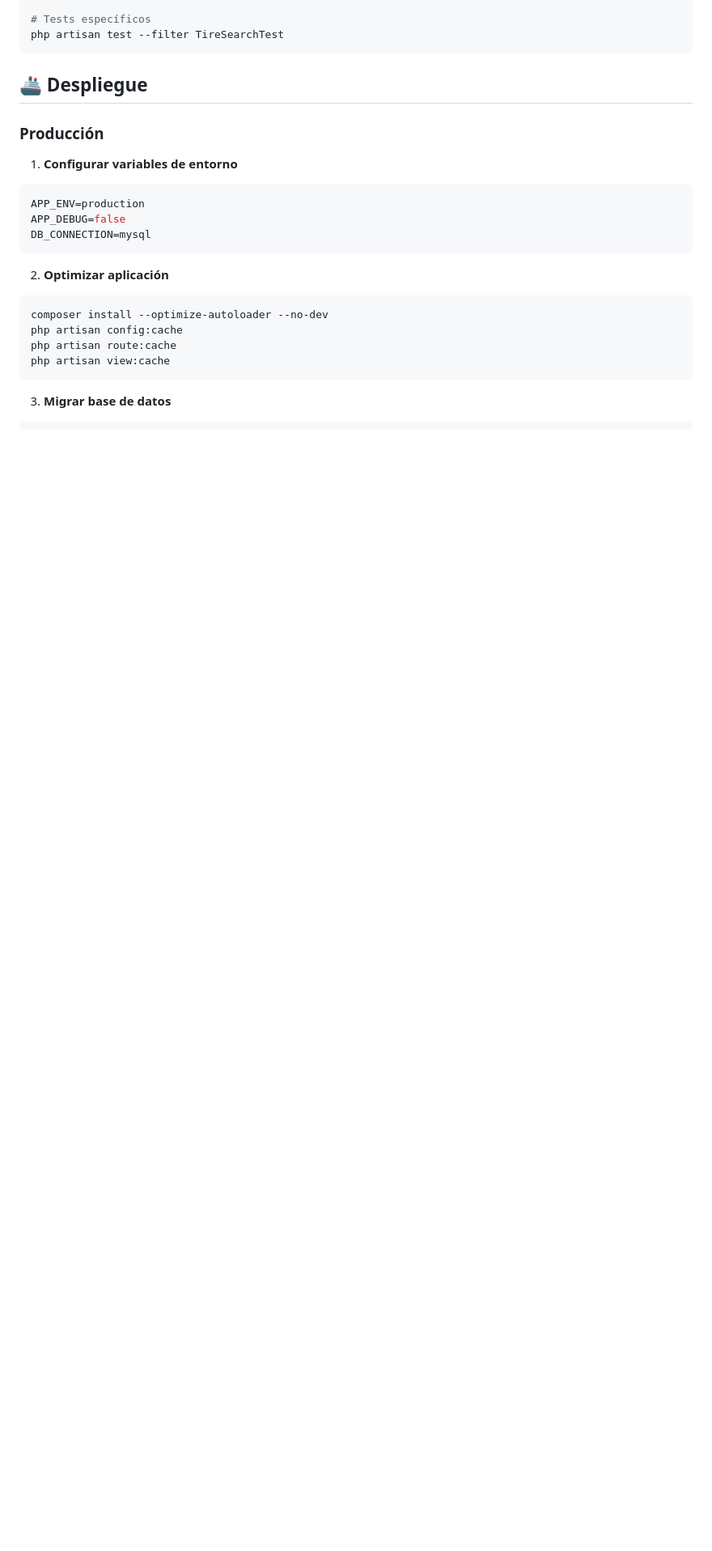
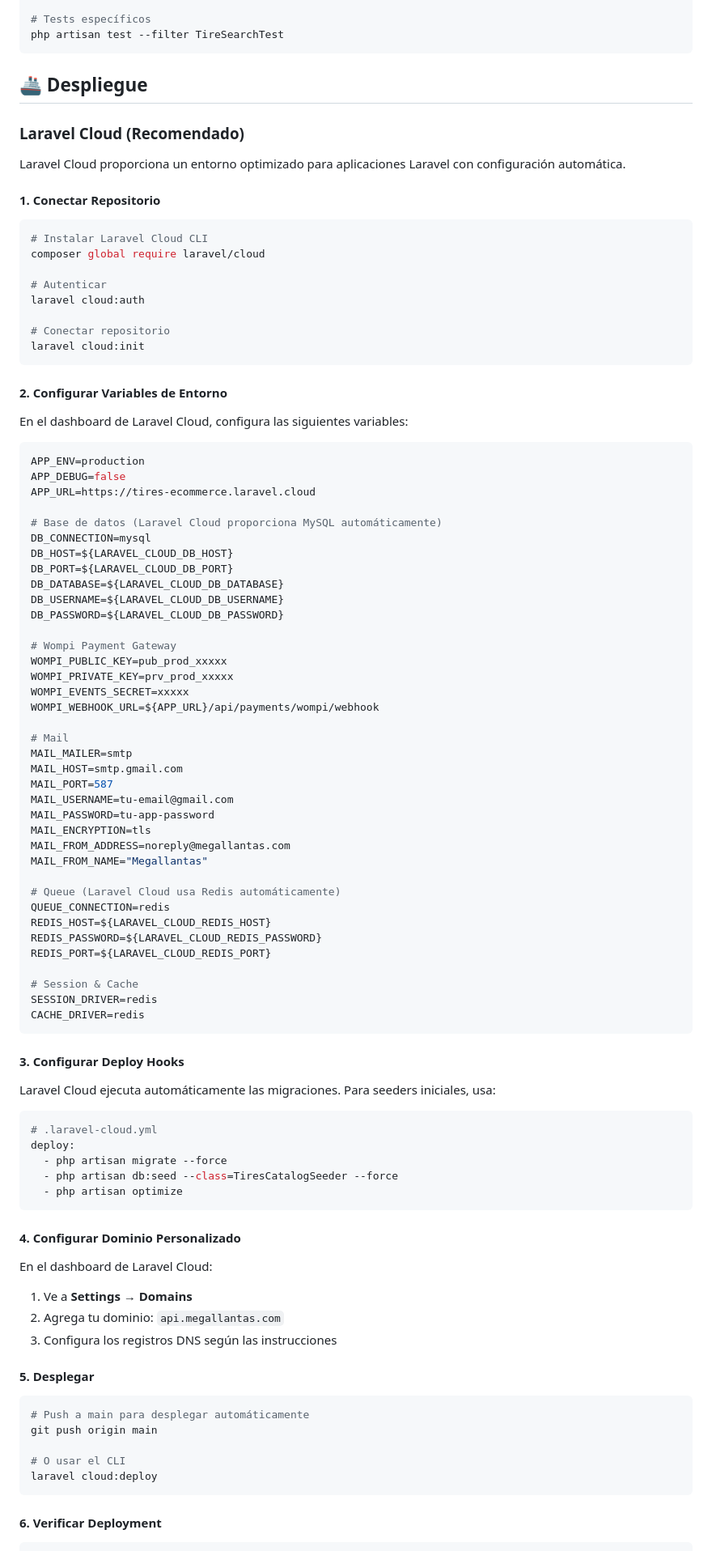
Before and after one commit to web-development-mega/tires-ecommerce, a Markdown page: README.md, the part around one of its changes. Shown at 81% size. Drawn GitHub-style; blank space fills up the shorter version.

Commit message:
nuevo readme laravel cloud

````diff
--- a/README.md
+++ b/README.md
@@ -787,25 +787,96 @@ php artisan test --filter TireSearchTest
 
 ## 🚢 Despliegue
 
-### Producción
+### Laravel Cloud (Recomendado)
 
-1. **Configurar variables de entorno**
+Laravel Cloud proporciona un entorno optimizado para aplicaciones Laravel con configuración automática.
+
+#### 1. Conectar Repositorio
 
 ```bash
+# Instalar Laravel Cloud CLI
+composer global require laravel/cloud
+
+# Autenticar
+laravel cloud:auth
+
+# Conectar repositorio
+laravel cloud:init
+```
+
+#### 2. Configurar Variables de Entorno
+
+En el dashboard de Laravel Cloud, configura las siguientes variables:
+
+```env
 APP_ENV=production
 APP_DEBUG=false
+APP_URL=https://tires-ecommerce.laravel.cloud
+
+# Base de datos (Laravel Cloud proporciona MySQL automáticamente)
 DB_CONNECTION=mysql
+DB_HOST=${LARAVEL_CLOUD_DB_HOST}
+DB_PORT=${LARAVEL_CLOUD_DB_PORT}
+DB_DATABASE=${LARAVEL_CLOUD_DB_DATABASE}
+DB_USERNAME=${LARAVEL_CLOUD_DB_USERNAME}
+DB_PASSWORD=${LARAVEL_CLOUD_DB_PASSWORD}
+
+# Wompi Payment Gateway
+WOMPI_PUBLIC_KEY=pub_prod_xxxxx
+WOMPI_PRIVATE_KEY=prv_prod_xxxxx
+WOMPI_EVENTS_SECRET=xxxxx
+WOMPI_WEBHOOK_URL=${APP_URL}/api/payments/wompi/webhook
+
+# Mail
+MAIL_MAILER=smtp
+MAIL_HOST=smtp.gmail.com
+MAIL_PORT=587
+MAIL_USERNAME=tu-email@gmail.com
+MAIL_PASSWORD=tu-app-password
+MAIL_ENCRYPTION=tls
+MAIL_FROM_ADDRESS=noreply@megallantas.com
+MAIL_FROM_NAME="Megallantas"
+
+# Queue (Laravel Cloud usa Redis automáticamente)
+QUEUE_CONNECTION=redis
+REDIS_HOST=${LARAVEL_CLOUD_REDIS_HOST}
+REDIS_PASSWORD=${LARAVEL_CLOUD_REDIS_PASSWORD}
+REDIS_PORT=${LARAVEL_CLOUD_REDIS_PORT}
+
+# Session & Cache
+SESSION_DRIVER=redis
+CACHE_DRIVER=redis
 ```
 
-2. **Optimizar aplicación**
+#### 3. Configurar Deploy Hooks
+
+Laravel Cloud ejecuta automáticamente las migraciones. Para seeders iniciales, usa:
+
+```yaml
+# .laravel-cloud.yml
+deploy:
+  - php artisan migrate --force
+  - php artisan db:seed --class=TiresCatalogSeeder --force
+  - php artisan optimize
+```
+
+#### 4. Configurar Dominio Personalizado
+
+En el dashboard de Laravel Cloud:
+1. Ve a **Settings → Domains**
+2. Agrega tu dominio: `api.megallantas.com`
+3. Configura los registros DNS según las instrucciones
+
+#### 5. Desplegar
 
 ```bash
-composer install --optimize-autoloader --no-dev
-php artisan config:cache
-php artisan route:cache
-php artisan view:cache
+# Push a main para desplegar automáticamente
+git push origin main
+
+# O usar el CLI
+laravel cloud:deploy
 ```
 
-3. **Migrar base de datos**
+#### 6. Verificar Deployment
 
 ```bash
````
Also changed, not shown: other parts of README.md (+76 -4 lines).
